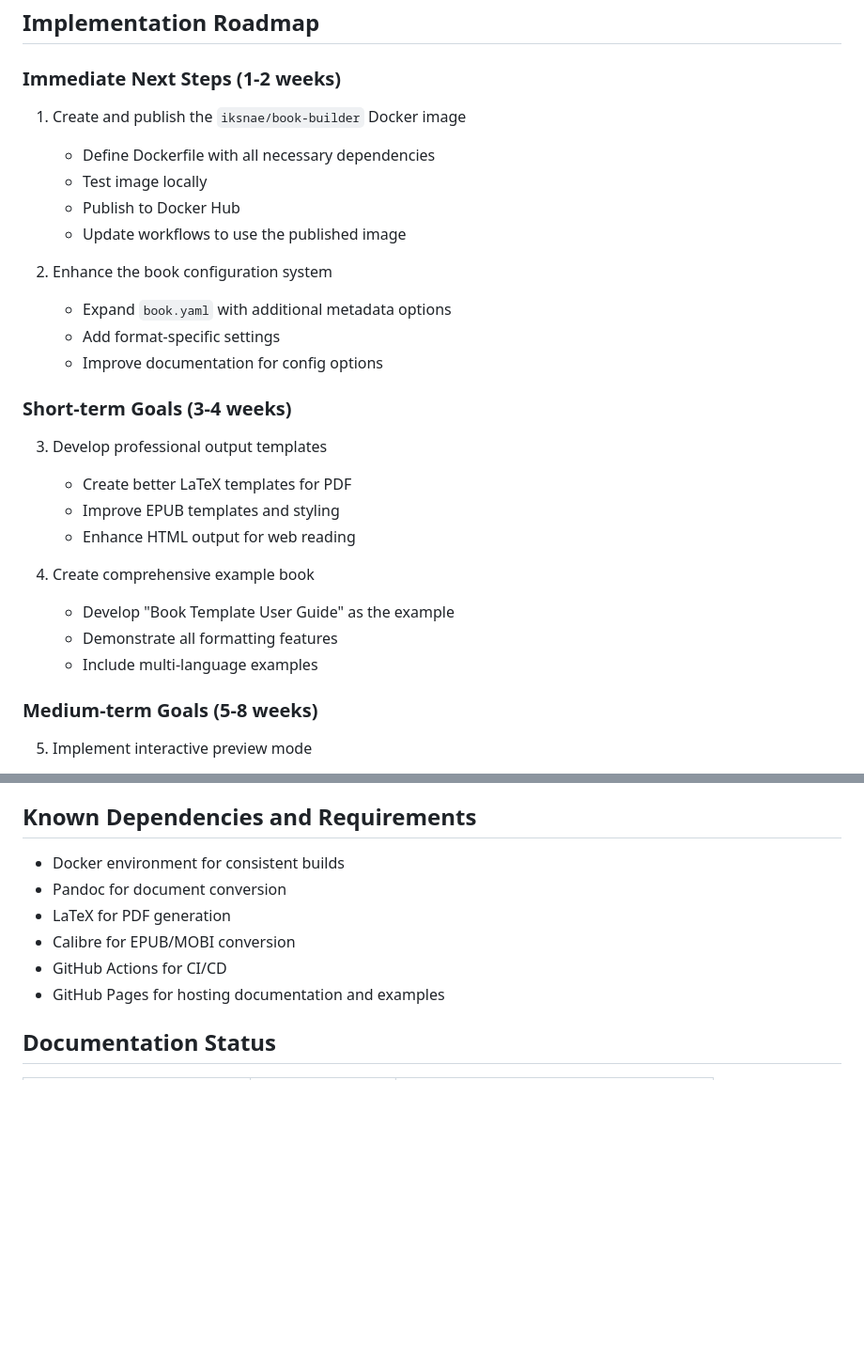
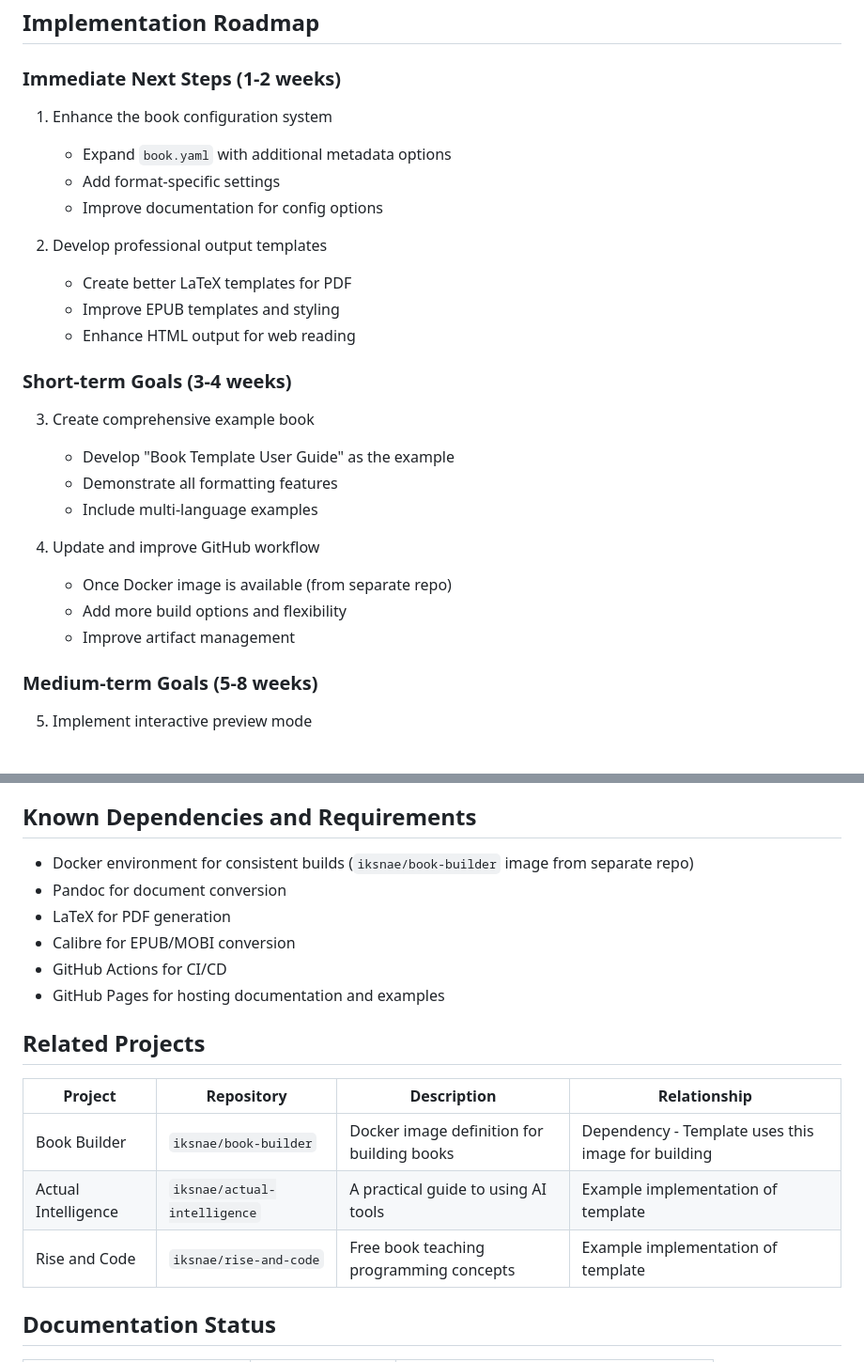
Before and after one commit to iksnae/book-template, a Markdown page: STATUS.md, 2 parts joined by grey strips. Shown at 94% size. Drawn GitHub-style; blank space fills up the shorter version.

```diff
--- a/STATUS.md
+++ b/STATUS.md
@@ -85,28 +86,27 @@ Overall project completion: **~40%**
 
 ### Immediate Next Steps (1-2 weeks)
 
-1. Create and publish the `iksnae/book-builder` Docker image
-   - Define Dockerfile with all necessary dependencies
-   - Test image locally
-   - Publish to Docker Hub
-   - Update workflows to use the published image
-
-2. Enhance the book configuration system
+1. Enhance the book configuration system
    - Expand `book.yaml` with additional metadata options
    - Add format-specific settings
    - Improve documentation for config options
 
-### Short-term Goals (3-4 weeks)
-
-3. Develop professional output templates
+2. Develop professional output templates
    - Create better LaTeX templates for PDF
    - Improve EPUB templates and styling
    - Enhance HTML output for web reading
 
-4. Create comprehensive example book
+### Short-term Goals (3-4 weeks)
+
+3. Create comprehensive example book
    - Develop "Book Template User Guide" as the example
    - Demonstrate all formatting features
    - Include multi-language examples
+
+4. Update and improve GitHub workflow
+   - Once Docker image is available (from separate repo)
+   - Add more build options and flexibility
+   - Improve artifact management
 
 ### Medium-term Goals (5-8 weeks)
 
@@ -134,12 +134,20 @@ Overall project completion: **~40%**
 
 ## Known Dependencies and Requirements
 
-- Docker environment for consistent builds
+- Docker environment for consistent builds (`iksnae/book-builder` image from separate repo)
 - Pandoc for document conversion
 - LaTeX for PDF generation
 - Calibre for EPUB/MOBI conversion
 - GitHub Actions for CI/CD
 - GitHub Pages for hosting documentation and examples
+
+## Related Projects
+
+| Project | Repository | Description | Relationship |
+|---------|------------|-------------|--------------|
+| Book Builder | `iksnae/book-builder` | Docker image definition for building books | Dependency - Template uses this image for building |
+| Actual Intelligence | `iksnae/actual-intelligence` | A practical guide to using AI tools | Example implementation of template |
+| Rise and Code | `iksnae/rise-and-code` | Free book teaching programming concepts | Example implementation of template |
 
 ## Documentation Status
 
```
Also changed, not shown: other parts of STATUS.md (+18 -17 lines).
